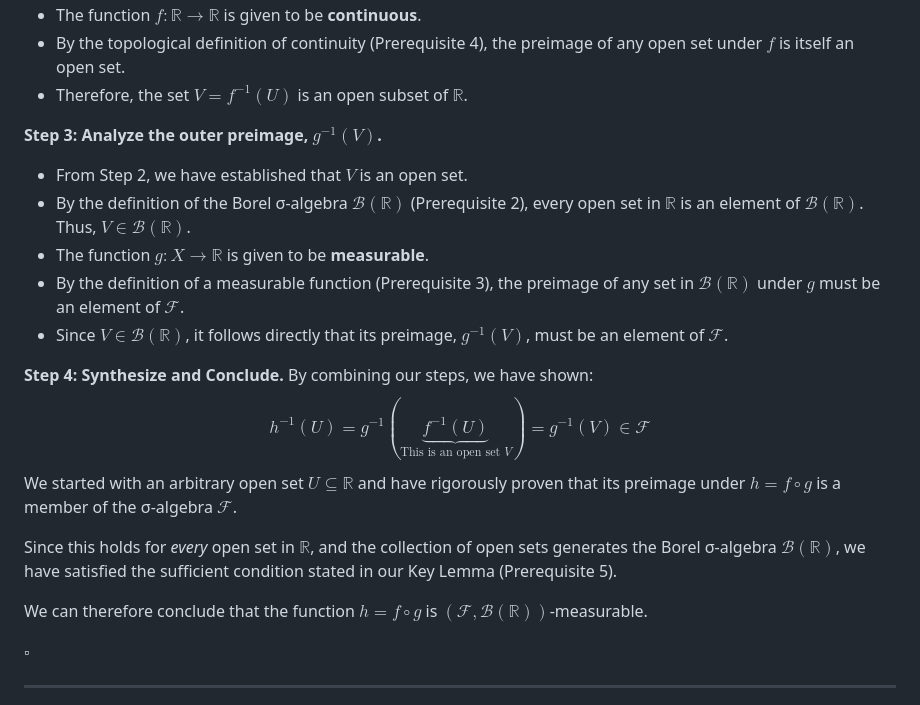
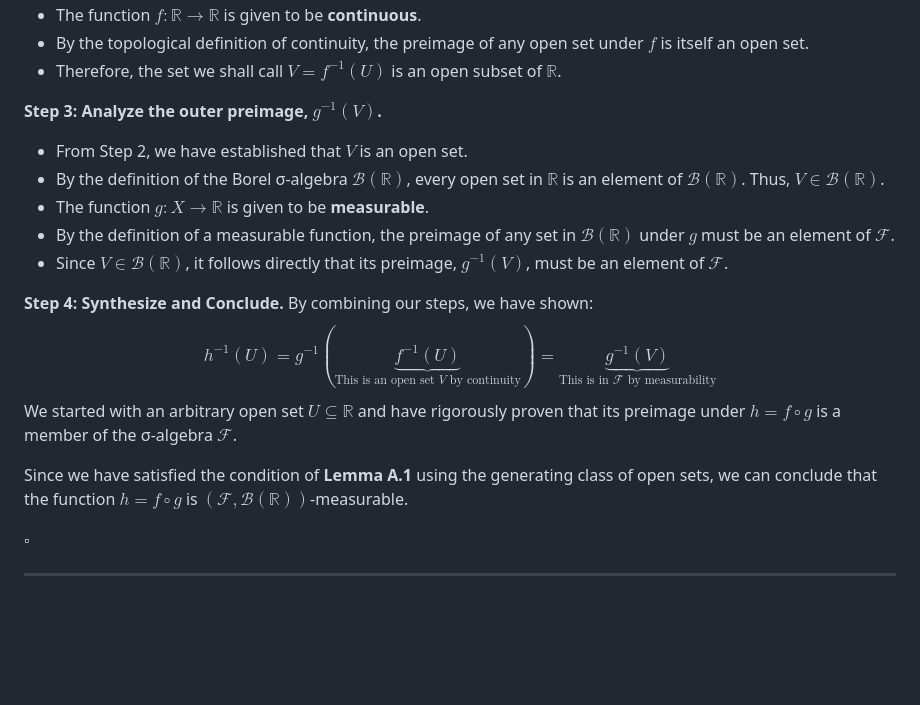
Before and after one commit to VladPrytula/funcan_rl, a Markdown page: Day 1 exercises.md, the part around one of its changes. Drawn GitHub-style; blank space fills up the shorter version.

```diff
--- a/Day 1 exercises.md
+++ b/Day 1 exercises.md
@@ -156,22 +176,20 @@ This identity is the algebraic heart of the proof. It translates the problem int
 *   The function $f: \mathbb{R} \to \mathbb{R}$ is given to be **continuous**.
-*   By the topological definition of continuity (Prerequisite 4), the preimage of any open set under $f$ is itself an open set.
-*   Therefore, the set $V = f^{-1}(U)$ is an open subset of $\mathbb{R}$.
+*   By the topological definition of continuity, the preimage of any open set under $f$ is itself an open set.
+*   Therefore, the set we shall call $V = f^{-1}(U)$ is an open subset of $\mathbb{R}$.
 
 **Step 3: Analyze the outer preimage, $g^{-1}(V)$.**
 *   From Step 2, we have established that $V$ is an open set.
-*   By the definition of the Borel σ-algebra $\mathcal{B}(\mathbb{R})$ (Prerequisite 2), every open set in $\mathbb{R}$ is an element of $\mathcal{B}(\mathbb{R})$. Thus, $V \in \mathcal{B}(\mathbb{R})$.
+*   By the definition of the Borel σ-algebra $\mathcal{B}(\mathbb{R})$, every open set in $\mathbb{R}$ is an element of $\mathcal{B}(\mathbb{R})$. Thus, $V \in \mathcal{B}(\mathbb{R})$.
 *   The function $g: X \to \mathbb{R}$ is given to be **measurable**.
-*   By the definition of a measurable function (Prerequisite 3), the preimage of any set in $\mathcal{B}(\mathbb{R})$ under $g$ must be an element of $\mathcal{F}$.
+*   By the definition of a measurable function, the preimage of any set in $\mathcal{B}(\mathbb{R})$ under $g$ must be an element of $\mathcal{F}$.
 *   Since $V \in \mathcal{B}(\mathbb{R})$, it follows directly that its preimage, $g^{-1}(V)$, must be an element of $\mathcal{F}$.
 
 **Step 4: Synthesize and Conclude.**
 By combining our steps, we have shown:
-$$ h^{-1}(U) = g^{-1}(\underbrace{f^{-1}(U)}_{\text{This is an open set } V}) = g^{-1}(V) \in \mathcal{F} $$
+$$ h^{-1}(U) = g^{-1}(\underbrace{f^{-1}(U)}_{\text{This is an open set } V \text{ by continuity}}) = \underbrace{g^{-1}(V)}_{\text{This is in } \mathcal{F} \text{ by measurability}} $$
 We started with an arbitrary open set $U \subseteq \mathbb{R}$ and have rigorously proven that its preimage under $h = f \circ g$ is a member of the σ-algebra $\mathcal{F}$.
 
-Since this holds for *every* open set in $\mathbb{R}$, and the collection of open sets generates the Borel σ-algebra $\mathcal{B}(\mathbb{R})$, we have satisfied the sufficient condition stated in our Key Lemma (Prerequisite 5).
-
-We can therefore conclude that the function $h = f \circ g$ is $(\mathcal{F}, \mathcal{B}(\mathbb{R}))$-measurable.
+Since we have satisfied the condition of **Lemma A.1** using the generating class of open sets, we can conclude that the function $h = f \circ g$ is $(\mathcal{F}, \mathcal{B}(\mathbb{R}))$-measurable.
 
 $\square$
 
```
Also changed, not shown: other parts of Day 1 exercises.md (+40 -20 lines).
